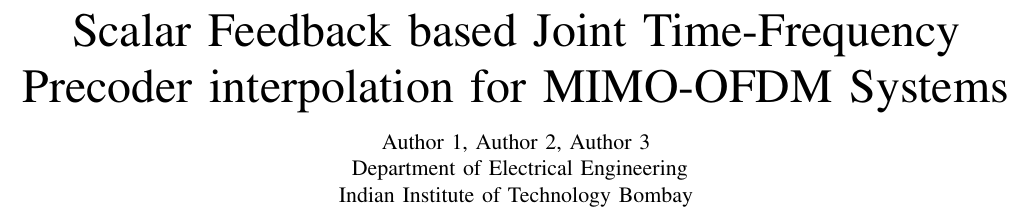
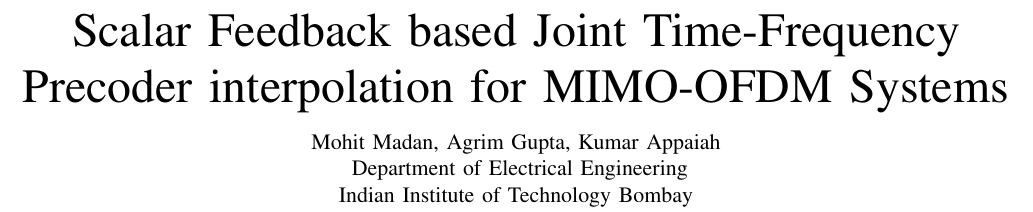
Before and after one commit to mohit-madan/limited-feedback-mimo, a LaTeX paper (paper/main.tex): part of page 1 of 4, cut so that both start at the same text. Compiled offline with pdfLaTeX.

Commit message:
Add author names

```diff
--- a/paper/main.tex
+++ b/paper/main.tex
@@ -120,7 +120,7 @@
 
 %Authors List
 
- \author{\authorblockN{Author 1, Author 2, Author 3\\}
+ \author{\authorblockN{Mohit Madan, Agrim Gupta, Kumar Appaiah\\}
  \
  \authorblockA{Department of Electrical Engineering\\Indian Institute of Technology Bombay}
 % \thanks{Parts of this work was supported by the Bharti Centre for Communication in
```
